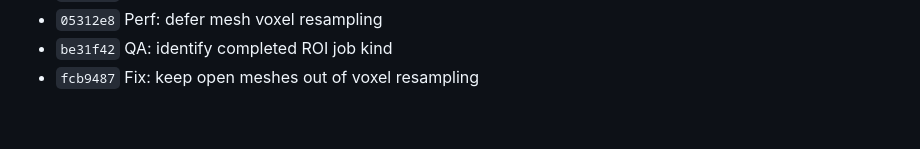
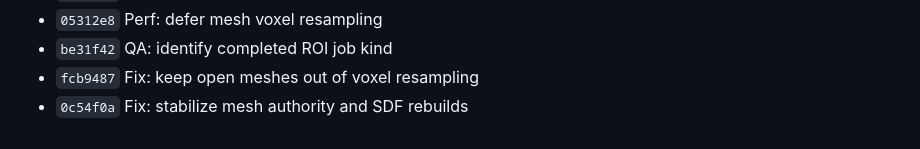
Before and after one commit to nieag/rusty-med-view, a Markdown page: docs/mesh-authority-and-meshing-plan.md, the part around the change. GitHub-like rendering.

Commit message:
Docs: record mesh milestone checkpoint

```diff
--- a/docs/mesh-authority-and-meshing-plan.md
+++ b/docs/mesh-authority-and-meshing-plan.md
@@ -382,3 +382,4 @@ Checkpoint commits:
 - `05312e8` Perf: defer mesh voxel resampling
 - `be31f42` QA: identify completed ROI job kind
 - `fcb9487` Fix: keep open meshes out of voxel resampling
+- `0c54f0a` Fix: stabilize mesh authority and SDF rebuilds
```
